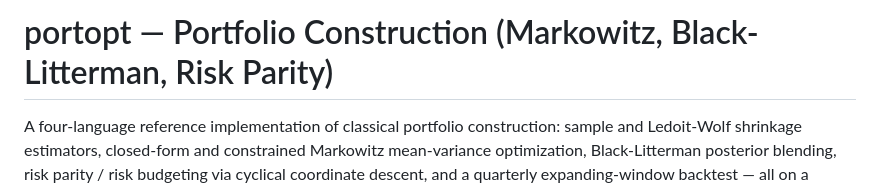
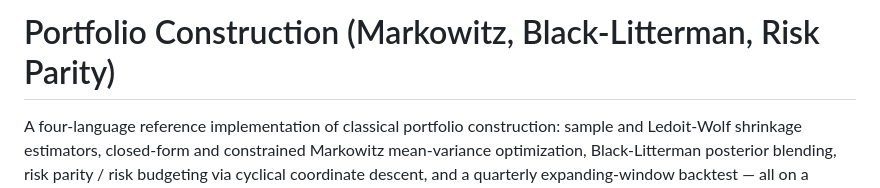
Before and after one commit to AshJha0/portfolio-construction, a Markdown page: README.md, the part around the change. Drawn GitHub-style.

```diff
--- a/README.md
+++ b/README.md
@@ -1,4 +1,4 @@
-# portopt — Portfolio Construction (Markowitz, Black-Litterman, Risk Parity)
+# Portfolio Construction (Markowitz, Black-Litterman, Risk Parity)
 
 A four-language reference implementation of classical portfolio construction:
 sample and Ledoit-Wolf shrinkage estimators, closed-form and constrained
```
